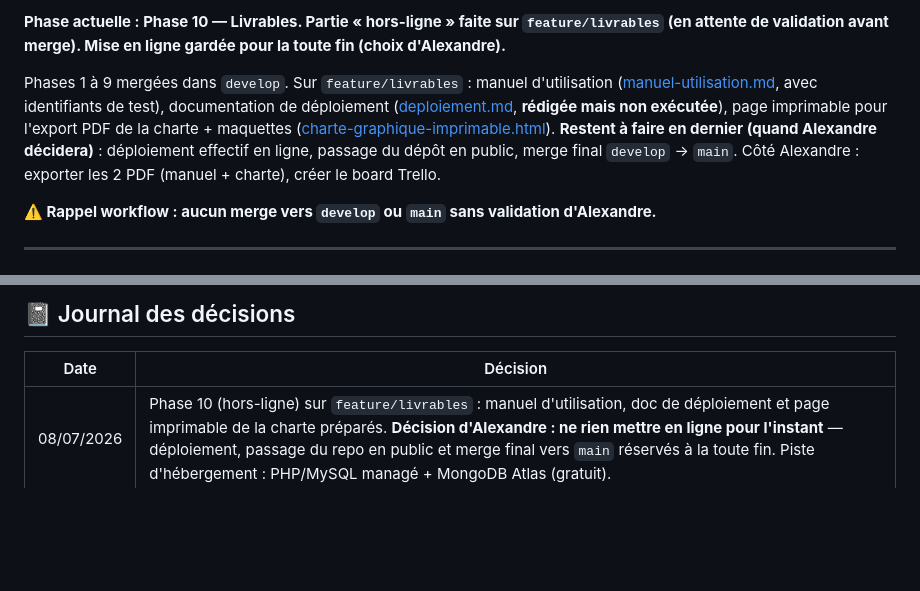
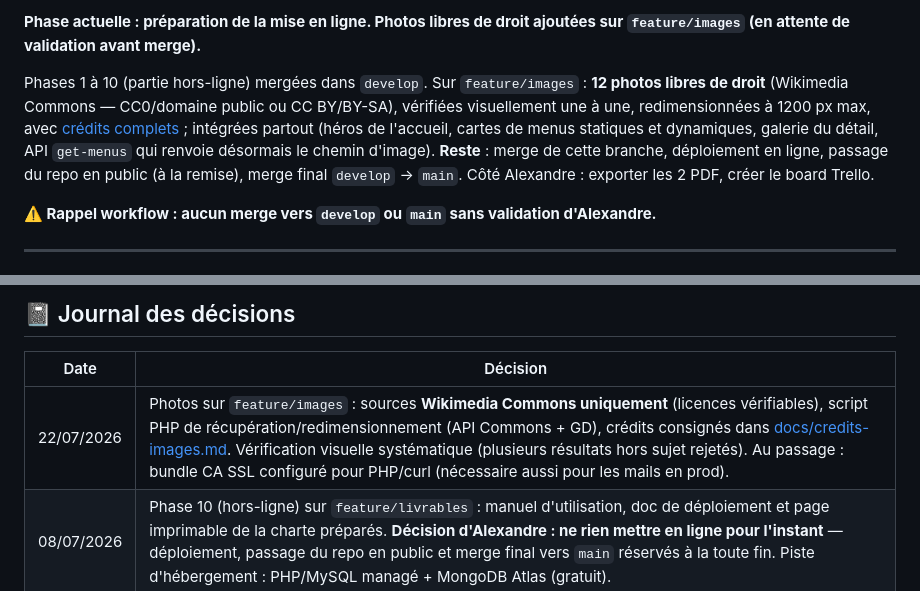
Before and after one commit to ahyjekdev-ctrl/vite-et-gourmand, a Markdown page: ROADMAP.md, 2 parts joined by grey strips. GitHub-like rendering; blank space fills up the shorter version.

Commit message:
docs: maj roadmap - photos integrees, prochaine etape mise en ligne

```diff
--- a/ROADMAP.md
+++ b/ROADMAP.md
@@ -16,7 +16,7 @@
 
-**Phase actuelle : Phase 10 — Livrables. Partie « hors-ligne » faite sur `feature/livrables` (en attente de validation avant merge). Mise en ligne gardée pour la toute fin (choix d'Alexandre).**
+**Phase actuelle : préparation de la mise en ligne. Photos libres de droit ajoutées sur `feature/images` (en attente de validation avant merge).**
 
-Phases 1 à 9 mergées dans `develop`. Sur `feature/livrables` : manuel d'utilisation ([manuel-utilisation.md](docs/manuel-utilisation.md), avec identifiants de test), documentation de déploiement ([deploiement.md](docs/deploiement.md), **rédigée mais non exécutée**), page imprimable pour l'export PDF de la charte + maquettes ([charte-graphique-imprimable.html](docs/charte-graphique-imprimable.html)). **Restent à faire en dernier (quand Alexandre décidera)** : déploiement effectif en ligne, passage du dépôt en public, merge final `develop` → `main`. Côté Alexandre : exporter les 2 PDF (manuel + charte), créer le board Trello.
+Phases 1 à 10 (partie hors-ligne) mergées dans `develop`. Sur `feature/images` : **12 photos libres de droit** (Wikimedia Commons — CC0/domaine public ou CC BY/BY-SA), vérifiées visuellement une à une, redimensionnées à 1200 px max, avec [crédits complets](docs/credits-images.md) ; intégrées partout (héros de l'accueil, cartes de menus statiques et dynamiques, galerie du détail, API `get-menus` qui renvoie désormais le chemin d'image). **Reste** : merge de cette branche, déploiement en ligne, passage du repo en public (à la remise), merge final `develop` → `main`. Côté Alexandre : exporter les 2 PDF, créer le board Trello.
 
 **⚠️ Rappel workflow : aucun merge vers `develop` ou `main` sans validation d'Alexandre.**
 
@@ -189,6 +189,7 @@ Préparé (hors-ligne) :
 
 | Date | Décision |
 |---|---|
+| 22/07/2026 | Photos sur `feature/images` : sources **Wikimedia Commons uniquement** (licences vérifiables), script PHP de récupération/redimensionnement (API Commons + GD), crédits consignés dans [docs/credits-images.md](docs/credits-images.md). Vérification visuelle systématique (plusieurs résultats hors sujet rejetés). Au passage : bundle CA SSL configuré pour PHP/curl (nécessaire aussi pour les mails en prod). |
 | 08/07/2026 | Phase 10 (hors-ligne) sur `feature/livrables` : manuel d'utilisation, doc de déploiement et page imprimable de la charte préparés. **Décision d'Alexandre : ne rien mettre en ligne pour l'instant** — déploiement, passage du repo en public et merge final vers `main` réservés à la toute fin. Piste d'hébergement : PHP/MySQL managé + MongoDB Atlas (gratuit). |
 | 08/07/2026 | Phase 9 mergée dans `develop` après validation. |
 | 08/07/2026 | Phase 9 sur `feature/qualite` : passe sécurité (OWASP Top 10). Vulnérabilité **critique** trouvée en test — le serveur `php -S` servait tout le dépôt (`.env`, tokens dans `mails.log`, hashs SQL) : corrigée par liste blanche (`router.php` en dev, `.htaccess` en prod). Choix CSP stricte `default-src 'self'` → refonte des styles inline en classes CSS et du dernier `innerHTML` en DOM. Livrables dossier rédigés (jeux d'essai, veille). Le lancement du serveur devient `php -S localhost:8000 router.php`. |
```
Also changed, not shown: other parts of ROADMAP.md (+1 -1 lines).
